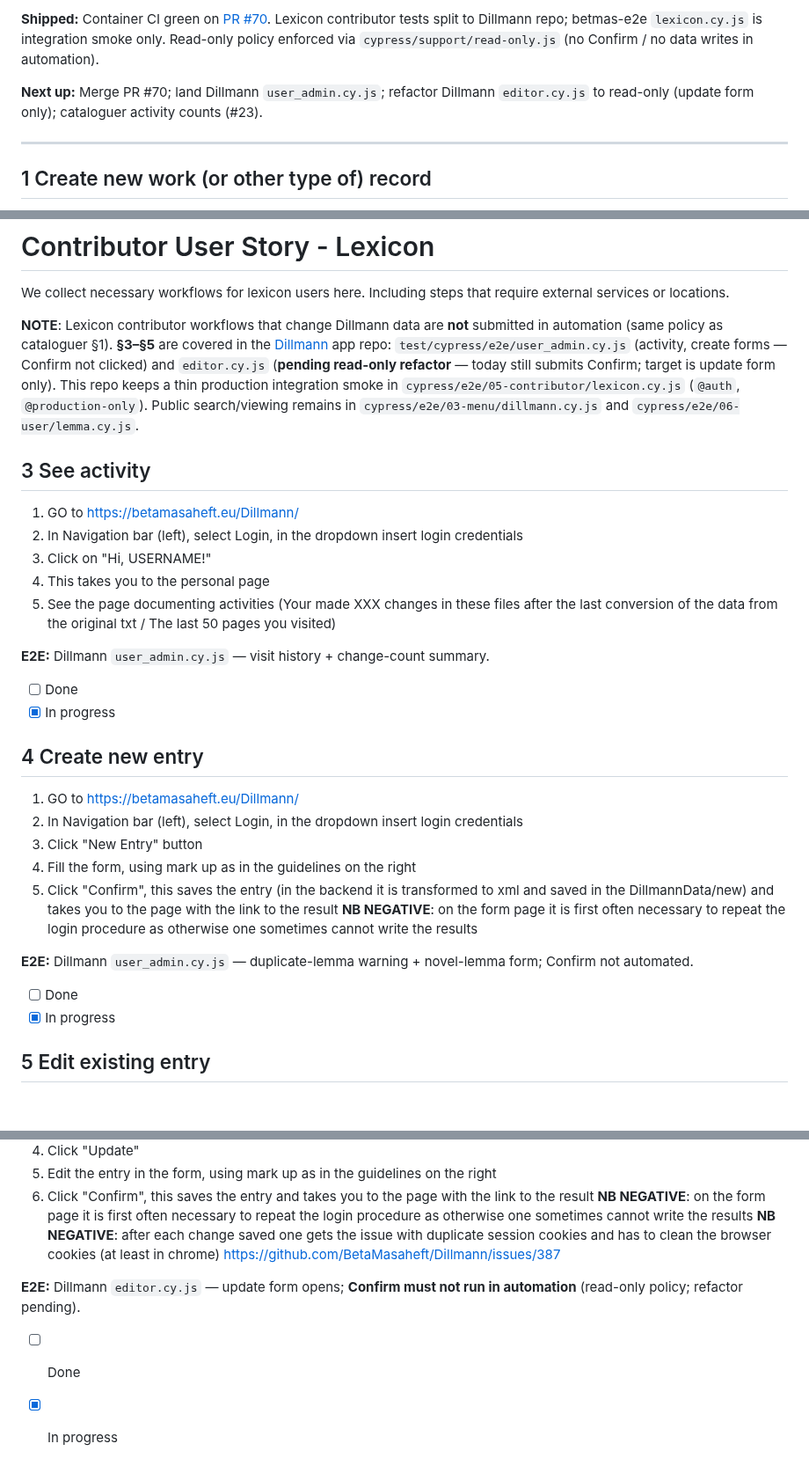
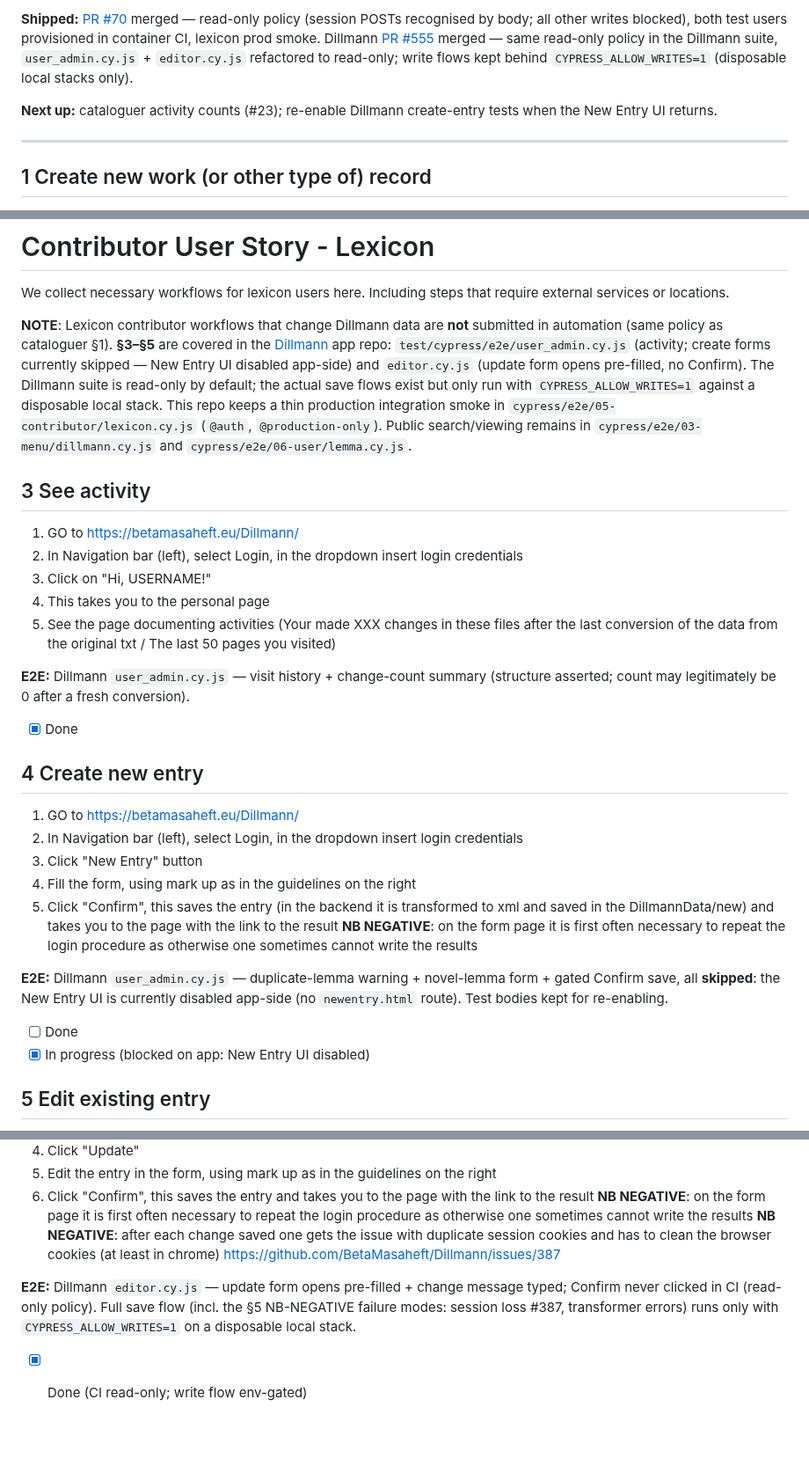
Before and after one commit to BetaMasaheft/betmas-e2e, a Markdown page: Plan/02_contributor.md, 3 parts joined by grey strips. Shown at 88% size. Drawn GitHub-style; blank space fills up the shorter version.

Commit message:
doc: update plan

```diff
--- a/Plan/02_contributor.md
+++ b/Plan/02_contributor.md
@@ -6,7 +6,7 @@ We collect necessary workflows for cataloguer users here. Including steps that r
 
-**Shipped:** Container CI green on [PR #70](https://github.com/BetaMasaheft/betmas-e2e/pull/70). Lexicon contributor tests split to Dillmann repo; betmas-e2e `lexicon.cy.js` is integration smoke only. Read-only policy enforced via `cypress/support/read-only.js` (no Confirm / no data writes in automation).
+**Shipped:** [PR #70](https://github.com/BetaMasaheft/betmas-e2e/pull/70) merged — read-only policy (session POSTs recognised by body; all other writes blocked), both test users provisioned in container CI, lexicon prod smoke. Dillmann [PR #555](https://github.com/BetaMasaheft/Dillmann/pull/555) merged — same read-only policy in the Dillmann suite, `user_admin.cy.js` + `editor.cy.js` refactored to read-only; write flows kept behind `CYPRESS_ALLOW_WRITES=1` (disposable local stacks only).
 
-**Next up:** Merge PR #70; land Dillmann `user_admin.cy.js`; refactor Dillmann `editor.cy.js` to read-only (update form only); cataloguer activity counts (#23).
+**Next up:** cataloguer activity counts (#23); re-enable Dillmann create-entry tests when the New Entry UI returns.
 
 ---
 
@@ -43,7 +43,7 @@ We collect necessary workflows for cataloguer users here. Including steps that r
 
 We collect necessary workflows for lexicon users here. Including steps that require external services or locations.
 
-**NOTE**: Lexicon contributor workflows that change Dillmann data are **not** submitted in automation (same policy as cataloguer §1). **§3–§5** are covered in the [Dillmann](https://github.com/BetaMasaheft/Dillmann) app repo: `test/cypress/e2e/user_admin.cy.js` (activity, create forms — Confirm not clicked) and `editor.cy.js` (**pending read-only refactor** — today still submits Confirm; target is update form only). This repo keeps a thin production integration smoke in `cypress/e2e/05-contributor/lexicon.cy.js` (`@auth`, `@production-only`). Public search/viewing remains in `cypress/e2e/03-menu/dillmann.cy.js` and `cypress/e2e/06-user/lemma.cy.js`.
+**NOTE**: Lexicon contributor workflows that change Dillmann data are **not** submitted in automation (same policy as cataloguer §1). **§3–§5** are covered in the [Dillmann](https://github.com/BetaMasaheft/Dillmann) app repo: `test/cypress/e2e/user_admin.cy.js` (activity; create forms currently skipped — New Entry UI disabled app-side) and `editor.cy.js` (update form opens pre-filled, no Confirm). The Dillmann suite is read-only by default; the actual save flows exist but only run with `CYPRESS_ALLOW_WRITES=1` against a disposable local stack. This repo keeps a thin production integration smoke in `cypress/e2e/05-contributor/lexicon.cy.js` (`@auth`, `@production-only`). Public search/viewing remains in `cypress/e2e/03-menu/dillmann.cy.js` and `cypress/e2e/06-user/lemma.cy.js`.
 
 ## 3 See activity
 
@@ -53,10 +53,9 @@ We collect necessary workflows for lexicon users here. Including steps that requ
 4. This takes you to the personal page
 5. See the page documenting activities (Your made XXX changes in these files after the last conversion of the data from the original txt / The last 50 pages you visited)
 
-**E2E:** Dillmann `user_admin.cy.js` — visit history + change-count summary.
+**E2E:** Dillmann `user_admin.cy.js` — visit history + change-count summary (structure asserted; count may legitimately be 0 after a fresh conversion).
 
-- [ ] Done
-- [x] In progress
+- [x] Done
 
 ## 4 Create new entry
 1. GO to https://betamasaheft.eu/Dillmann/
@@ -66,10 +65,10 @@ We collect necessary workflows for lexicon users here. Including steps that requ
 6. Click "Confirm", this saves the entry (in the backend it is transformed to xml and saved in the DillmannData/new) and takes you to the page with the link to the result
 **NB NEGATIVE**: on the form page it is first often necessary to repeat the login procedure as otherwise one sometimes cannot write the results
 
-**E2E:** Dillmann `user_admin.cy.js` — duplicate-lemma warning + novel-lemma form; Confirm not automated.
+**E2E:** Dillmann `user_admin.cy.js` — duplicate-lemma warning + novel-lemma form + gated Confirm save, all **skipped**: the New Entry UI is currently disabled app-side (no `newentry.html` route). Test bodies kept for re-enabling.
 
 - [ ] Done
-- [x] In progress
+- [x] In progress (blocked on app: New Entry UI disabled)
 
 ## 5 Edit existing entry
 1. GO to https://betamasaheft.eu/Dillmann/
@@ -81,7 +80,6 @@ We collect necessary workflows for lexicon users here. Including steps that requ
 **NB NEGATIVE**: on the form page it is first often necessary to repeat the login procedure as otherwise one sometimes cannot write the results
 **NB NEGATIVE**: after each change saved one gets the issue with duplicate session cookies and has to clean the browser cookies (at least in chrome) https://github.com/BetaMasaheft/Dillmann/issues/387
 
-**E2E:** Dillmann `editor.cy.js` — update form opens; **Confirm must not run in automation** (read-only policy; refactor pending).
+**E2E:** Dillmann `editor.cy.js` — update form opens pre-filled + change message typed; Confirm never clicked in CI (read-only policy). Full save flow (incl. the §5 NB-NEGATIVE failure modes: session loss #387, transformer errors) runs only with `CYPRESS_ALLOW_WRITES=1` on a disposable local stack.
 
-- [ ] Done
-- [x] In progress
+- [x] Done (CI read-only; write flow env-gated)
```
Also changed, not shown: other parts of Plan/02_contributor.md (+1 -1 lines).
